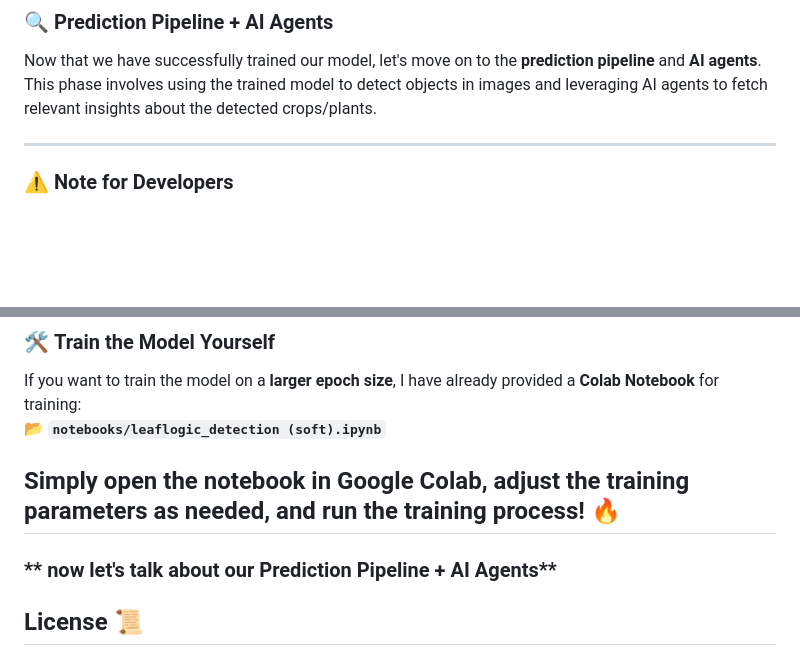
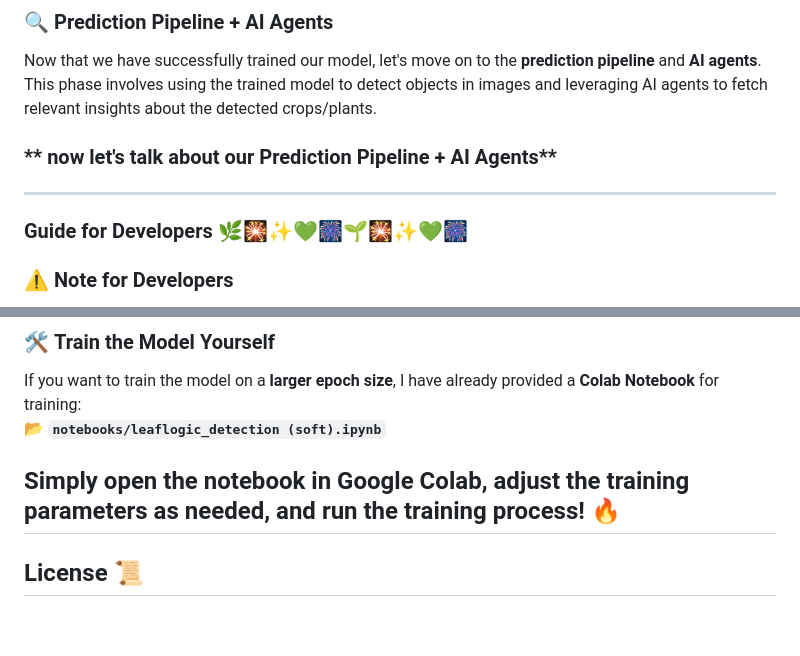
Before and after one commit to shaheennabi/Production-Ready-LeafLogic-Multi-AI-Agents-Project, a Markdown page: README.md, 2 parts joined by grey strips. Rendered like a GitHub page; blank space fills up the shorter version.

```diff
--- a/README.md
+++ b/README.md
@@ -244,7 +244,9 @@ During this stage:
 
 Now that we have successfully trained our model, let's move on to the **prediction pipeline** and **AI agents**. This phase involves using the trained model to detect objects in images and leveraging AI agents to fetch relevant insights about the detected crops/plants.
 
+### ** now let's talk about our Prediction Pipeline + AI Agents**
 ---
+### Guide for Developers 🌿🎇✨💚🎆🌱🎇✨💚🎆
 
 ### ⚠️ **Note for Developers**
 
@@ -272,7 +274,7 @@ If you want to train the model on a **larger epoch size**, I have already provid
 
 Simply open the notebook in **Google Colab**, adjust the training parameters as needed, and run the training process! 🔥
 --
-### ** now let's talk about our Prediction Pipeline + AI Agents**
+
 
 
 ## License 📜
```
